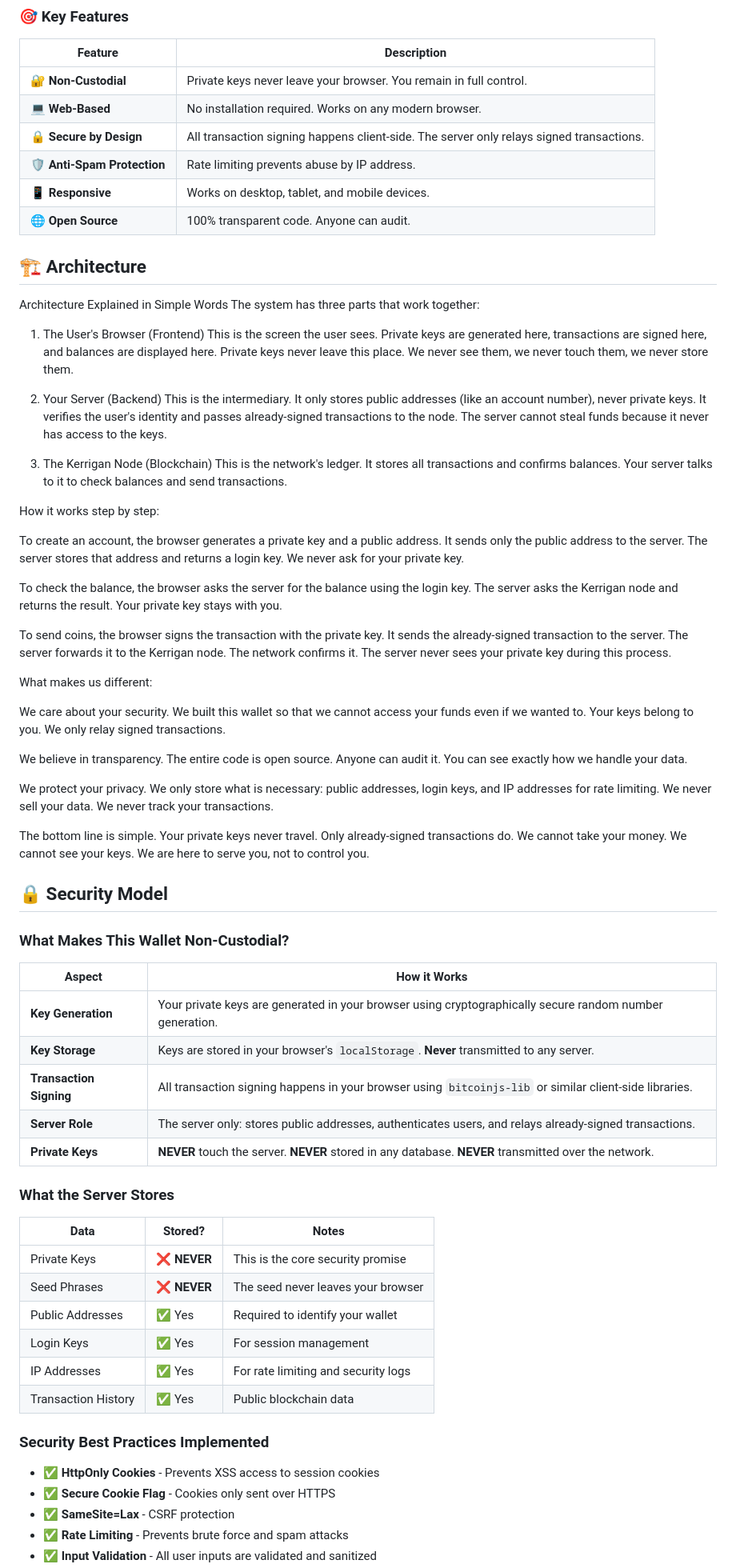
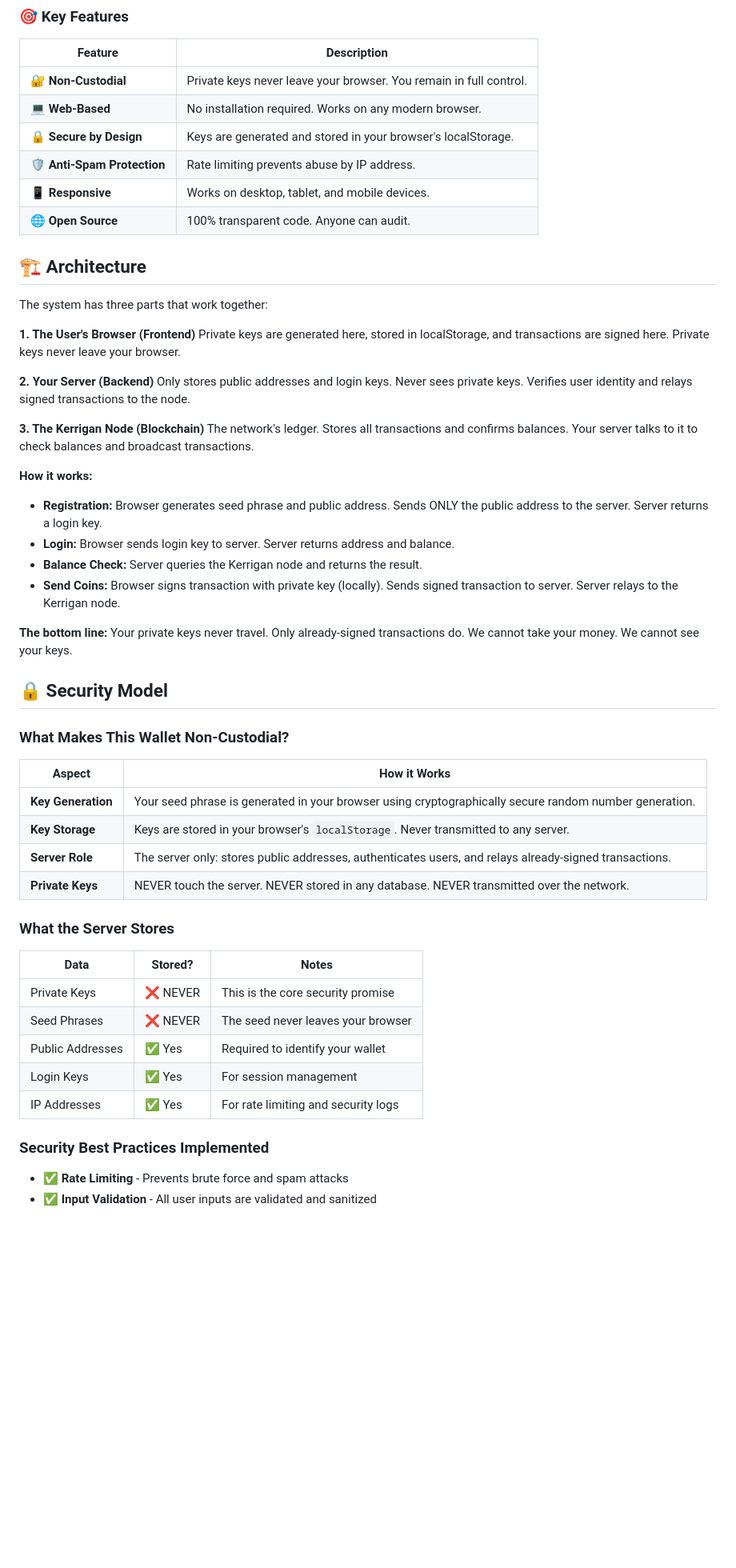
Before and after one commit to webwallet-online/Kerrigan-webwallet, a Markdown page: README.md, the part around one of its changes. Shown at 80% size. Drawn GitHub-style; blank space fills up the shorter version.

```diff
--- a/README.md
+++ b/README.md
@@ -18,44 +18,32 @@ Kerrigan Web Wallet is a **non-custodial** web-based wallet for the Kerrigan (KR
 |---------|-------------|
 | 🔐 **Non-Custodial** | Private keys never leave your browser. You remain in full control. |
 | 💻 **Web-Based** | No installation required. Works on any modern browser. |
-| 🔒 **Secure by Design** | All transaction signing happens client-side. The server only relays signed transactions. |
+| 🔒 **Secure by Design** | Keys are generated and stored in your browser's localStorage. |
 | 🛡️ **Anti-Spam Protection** | Rate limiting prevents abuse by IP address. |
 | 📱 **Responsive** | Works on desktop, tablet, and mobile devices. |
 | 🌐 **Open Source** | 100% transparent code. Anyone can audit. |
 
 ## 🏗️ Architecture
 
-Architecture Explained in Simple Words
 The system has three parts that work together:
 
-1. The User's Browser (Frontend)
-This is the screen the user sees. Private keys are generated here, transactions are signed here, and balances are displayed here. Private keys never leave this place. We never see them, we never touch them, we never store them.
+**1. The User's Browser (Frontend)**
+Private keys are generated here, stored in localStorage, and transactions are signed here. Private keys never leave your browser.
 
-2. Your Server (Backend)
-This is the intermediary. It only stores public addresses (like an account number), never private keys. It verifies the user's identity and passes already-signed transactions to the node. The server cannot steal funds because it never has access to the keys.
+**2. Your Server (Backend)**
+Only stores public addresses and login keys. Never sees private keys. Verifies user identity and relays signed transactions to the node.
 
-3. The Kerrigan Node (Blockchain)
-This is the network's ledger. It stores all transactions and confirms balances. Your server talks to it to check balances and send transactions.
+**3. The Kerrigan Node (Blockchain)**
+The network's ledger. Stores all transactions and confirms balances. Your server talks to it to check balances and broadcast transactions.
 
-How it works step by step:
+**How it works:**
 
-To create an account, the browser generates a private key and a public address. It sends only the public address to the server. The server stores that address and returns a login key. We never ask for your private key.
+- **Registration:** Browser generates seed phrase and public address. Sends ONLY the public address to the server. Server returns a login key.
+- **Login:** Browser sends login key to server. Server returns address and balance.
+- **Balance Check:** Server queries the Kerrigan node and returns the result.
+- **Send Coins:** Browser signs transaction with private key (locally). Sends signed transaction to server. Server relays to the Kerrigan node.
 
-To check the balance, the browser asks the server for the balance using the login key. The server asks the Kerrigan node and returns the result. Your private key stays with you.
-
-To send coins, the browser signs the transaction with the private key. It sends the already-signed transaction to the server. The server forwards it to the Kerrigan node. The network confirms it. The server never sees your private key during this process.
-
-What makes us different:
-
-We care about your security. We built this wallet so that we cannot access your funds even if we wanted to. Your keys belong to you. We only relay signed transactions.
-
-We believe in transparency. The entire code is open source. Anyone can audit it. You can see exactly how we handle your data.
-
-We protect your privacy. We only store what is necessary: public addresses, login keys, and IP addresses for rate limiting. We never sell your data. We never track your transactions.
-
-The bottom line is simple. Your private keys never travel. Only already-signed transactions do. We cannot take your money. We cannot see your keys. We are here to serve you, not to control you.
-
-
+**The bottom line:** Your private keys never travel. Only already-signed transactions do. We cannot take your money. We cannot see your keys.
 
 ## 🔒 Security Model
 
@@ -63,27 +51,22 @@ The bottom line is simple. Your private keys never travel. Only already-signed t
 
 | Aspect | How it Works |
 |--------|--------------|
-| **Key Generation** | Your private keys are generated in your browser using cryptographically secure random number generation. |
-| **Key Storage** | Keys are stored in your browser's `localStorage`. **Never** transmitted to any server. |
-| **Transaction Signing** | All transaction signing happens in your browser using `bitcoinjs-lib` or similar client-side libraries. |
+| **Key Generation** | Your seed phrase is generated in your browser using cryptographically secure random number generation. |
+| **Key Storage** | Keys are stored in your browser's `localStorage`. Never transmitted to any server. |
 | **Server Role** | The server only: stores public addresses, authenticates users, and relays already-signed transactions. |
-| **Private Keys** | **NEVER** touch the server. **NEVER** stored in any database. **NEVER** transmitted over the network. |
+| **Private Keys** | NEVER touch the server. NEVER stored in any database. NEVER transmitted over the network. |
 
 ### What the Server Stores
 
 | Data | Stored? | Notes |
 |------|---------|-------|
-| Private Keys | ❌ **NEVER** | This is the core security promise |
-| Seed Phrases | ❌ **NEVER** | The seed never leaves your browser |
+| Private Keys | ❌ NEVER | This is the core security promise |
+| Seed Phrases | ❌ NEVER | The seed never leaves your browser |
 | Public Addresses | ✅ Yes | Required to identify your wallet |
 | Login Keys | ✅ Yes | For session management |
 | IP Addresses | ✅ Yes | For rate limiting and security logs |
-| Transaction History | ✅ Yes | Public blockchain data |
 
 ### Security Best Practices Implemented
 
-- ✅ **HttpOnly Cookies** - Prevents XSS access to session cookies
-- ✅ **Secure Cookie Flag** - Cookies only sent over HTTPS
-- ✅ **SameSite=Lax** - CSRF protection
 - ✅ **Rate Limiting** - Prevents brute force and spam attacks
 - ✅ **Input Validation** - All user inputs are validated and sanitized
```
Also changed, not shown: other parts of README.md (+89 -62 lines).
